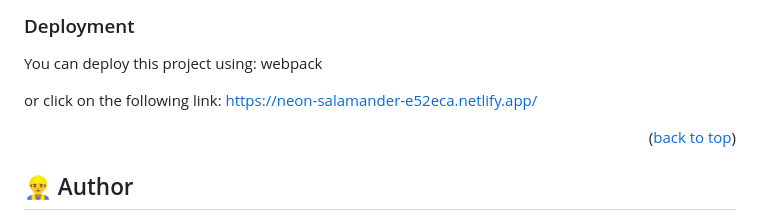
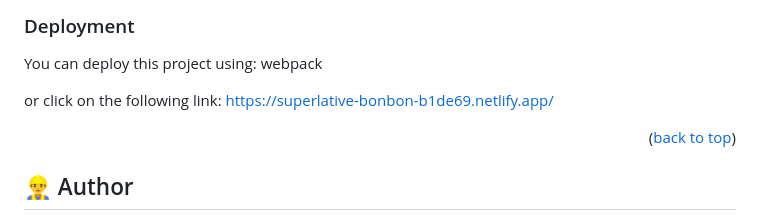
Before and after one commit to danielamoreno699/leaderboard-table-app, a Markdown page: README.md, the part around the change. GitHub-like rendering.

Commit message:
add deployment

```diff
--- a/README.md
+++ b/README.md
@@ -106,7 +106,7 @@ N/A
 
 You can deploy this project using: webpack
 
-or click on the following link: https://neon-salamander-e52eca.netlify.app/
+or click on the following link: https://superlative-bonbon-b1de69.netlify.app/
 
 <p align="right">(<a href="#readme-top">back to top</a>)</p>
 
```
